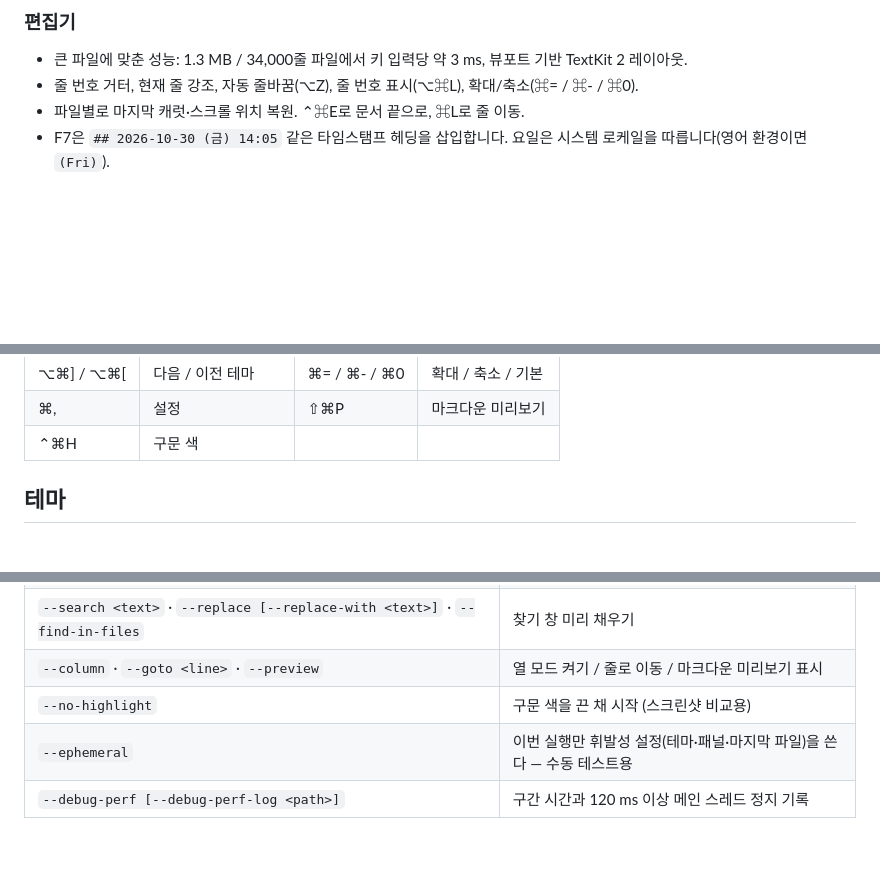
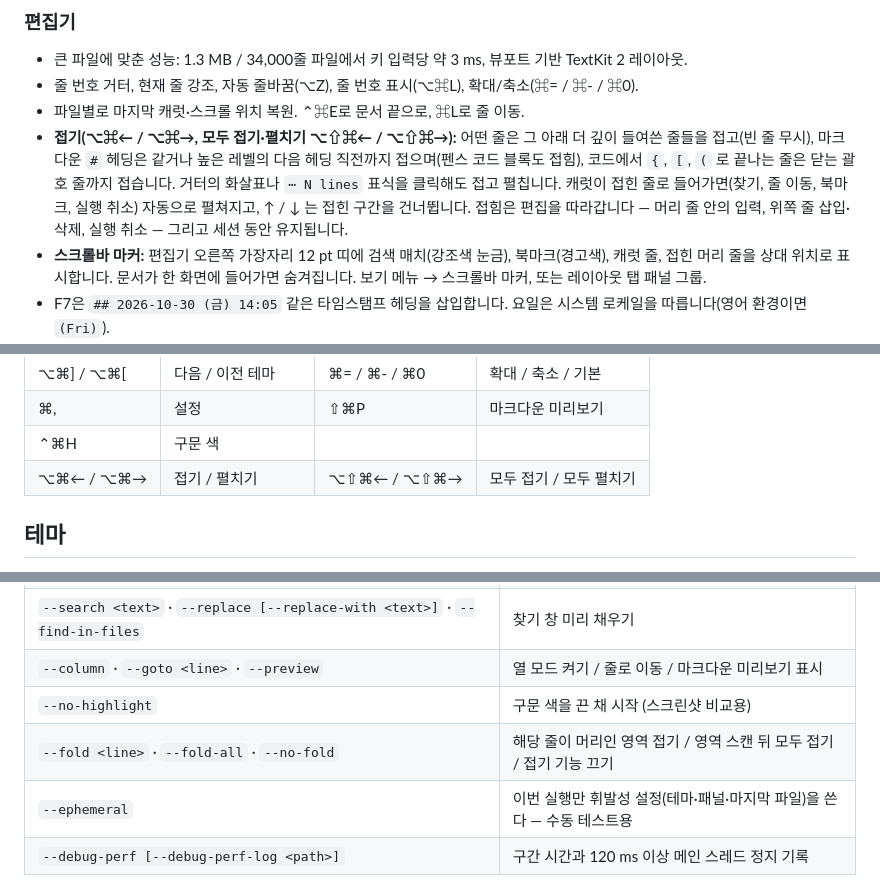
Before and after one commit to Hyeongcheol-An/HyperEdit, a Markdown page: README.ko.md, 3 parts joined by grey strips. Drawn GitHub-style; blank space fills up the shorter version.

Commit message:
docs: 접기·스크롤바 마커 기능 문서화 (features.md ✅, README 단축키·기능·실행 인자)
Co-Authored-By: Claude Fable 5.1 <noreply@anthropic.com>

```diff
--- a/README.ko.md
+++ b/README.ko.md
@@ -52,6 +52,8 @@ HyperEdit는 `~/Documents/HyperEdit/notes.md`를 엽니다. 파일이 없으면
 - 큰 파일에 맞춘 성능: 1.3 MB / 34,000줄 파일에서 키 입력당 약 3 ms, 뷰포트 기반 TextKit 2 레이아웃.
 - 줄 번호 거터, 현재 줄 강조, 자동 줄바꿈(⌥Z), 줄 번호 표시(⌥⌘L), 확대/축소(⌘= / ⌘- / ⌘0).
 - 파일별로 마지막 캐럿·스크롤 위치 복원. ⌃⌘E로 문서 끝으로, ⌘L로 줄 이동.
+- **접기(⌥⌘← / ⌥⌘→, 모두 접기·펼치기 ⌥⇧⌘← / ⌥⇧⌘→):** 어떤 줄은 그 아래 더 깊이 들여쓴 줄들을 접고(빈 줄 무시), 마크다운 `#` 헤딩은 같거나 높은 레벨의 다음 헤딩 직전까지 접으며(펜스 코드 블록도 접힘), 코드에서 `{`, `[`, `(` 로 끝나는 줄은 닫는 괄호 줄까지 접습니다. 거터의 화살표나 `⋯ N lines` 표식을 클릭해도 접고 펼칩니다. 캐럿이 접힌 줄로 들어가면(찾기, 줄 이동, 북마크, 실행 취소) 자동으로 펼쳐지고, ↑ / ↓ 는 접힌 구간을 건너뜁니다. 접힘은 편집을 따라갑니다 — 머리 줄 안의 입력, 위쪽 줄 삽입·삭제, 실행 취소 — 그리고 세션 동안 유지됩니다.
+- **스크롤바 마커:** 편집기 오른쪽 가장자리 12 pt 띠에 검색 매치(강조색 눈금), 북마크(경고색), 캐럿 줄, 접힌 머리 줄을 상대 위치로 표시합니다. 문서가 한 화면에 들어가면 숨겨집니다. 보기 메뉴 → 스크롤바 마커, 또는 레이아웃 탭 패널 그룹.
 - F7은 `## 2026-10-30 (금) 14:05` 같은 타임스탬프 헤딩을 삽입합니다. 요일은 시스템 로케일을 따릅니다(영어 환경이면 `(Fri)`).
 - **구문 색(⌃⌘H)** — 파일 확장자로 언어를 고르고 상태바에 표시합니다. 메모·마크다운은 일부러 가벼운 규칙만 — URL, ISO 날짜·시각, `#` 헤딩, `[제목]` 줄, 목록 기호와 `[ ]` / `[x]` 체크박스, `#태그`, `키:` 라벨, `**굵게**`, `` `코드` ``, `⇒ → ->` 화살표 — 를 칠하고, 코드 20여 종(Swift, Python, JavaScript/TypeScript, JSON, 셸, YAML, HTML/XML, CSS, C/C++/Objective-C, Go, Rust, SQL, Ruby, Java/Kotlin, TOML, INI)은 주석·문자열·숫자·키워드·함수·타입 이름을 칠합니다. 색은 테마의 `syntax` 팔레트에서 오고 TextKit 2 렌더링 속성으로 보이는 줄에만 입히므로 파일·undo·타이핑 속도에 영향이 없습니다. 줄 단위 토큰화라 여러 줄에 걸친 블록 주석·문자열은 시작한 줄만 칠해집니다.
 
@@ -110,6 +112,7 @@ HyperEdit는 `~/Documents/HyperEdit/notes.md`를 엽니다. 파일이 없으면
 | ⌥⌘] / ⌥⌘[ | 다음 / 이전 테마 | ⌘= / ⌘- / ⌘0 | 확대 / 축소 / 기본 |
 | ⌘, | 설정 | ⇧⌘P | 마크다운 미리보기 |
 | ⌃⌘H | 구문 색 | | |
+| ⌥⌘← / ⌥⌘→ | 접기 / 펼치기 | ⌥⇧⌘← / ⌥⇧⌘→ | 모두 접기 / 모두 펼치기 |
 
 ## 테마
 
@@ -156,6 +159,7 @@ scripts/make-dmg.sh                                    # DMG (+ 자격 증명이
 | `--search <text>` · `--replace [--replace-with <text>]` · `--find-in-files` | 찾기 창 미리 채우기 |
 | `--column` · `--goto <line>` · `--preview` | 열 모드 켜기 / 줄로 이동 / 마크다운 미리보기 표시 |
 | `--no-highlight` | 구문 색을 끈 채 시작 (스크린샷 비교용) |
+| `--fold <line>` · `--fold-all` · `--no-fold` | 해당 줄이 머리인 영역 접기 / 영역 스캔 뒤 모두 접기 / 접기 기능 끄기 |
 | `--ephemeral` | 이번 실행만 휘발성 설정(테마·패널·마지막 파일)을 쓴다 — 수동 테스트용 |
 | `--debug-perf [--debug-perf-log <path>]` | 구간 시간과 120 ms 이상 메인 스레드 정지 기록 |
 
```
Also changed, not shown: README.md (+4 -0 lines), docs/features.md (+2 -2 lines).
